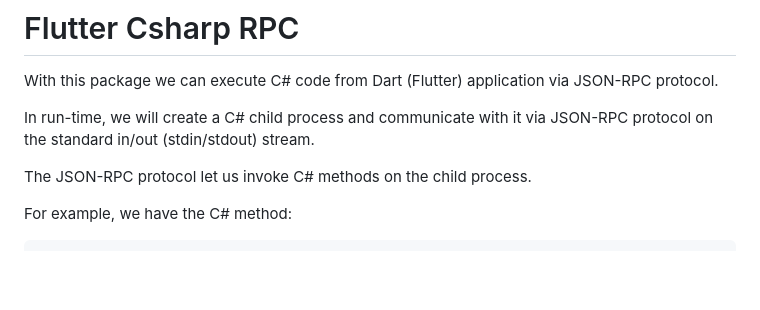
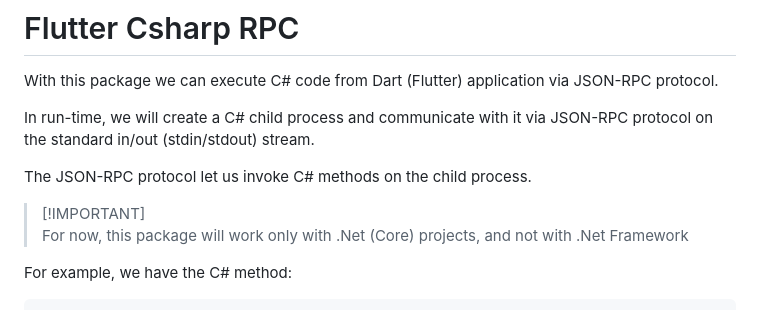
Before and after one commit to YehudaKremer/FlutterCsharpRpc, a Markdown page: README.md, the part around the change. GitHub-like rendering; blank space fills up the shorter version.

```diff
--- a/README.md
+++ b/README.md
@@ -9,6 +9,9 @@ With this package we can execute C# code from Dart (Flutter) application via JSO
 In run-time, we will create a C# child process and communicate with it via JSON-RPC protocol on the standard in/out (stdin/stdout) stream.
 
 The JSON-RPC protocol let us invoke C# methods on the child process.
+
+> [!IMPORTANT]\
+> For now, this package will work only with .Net (Core) projects, and not with .Net Framework
 
 For example, we have the C# method:
 
```
